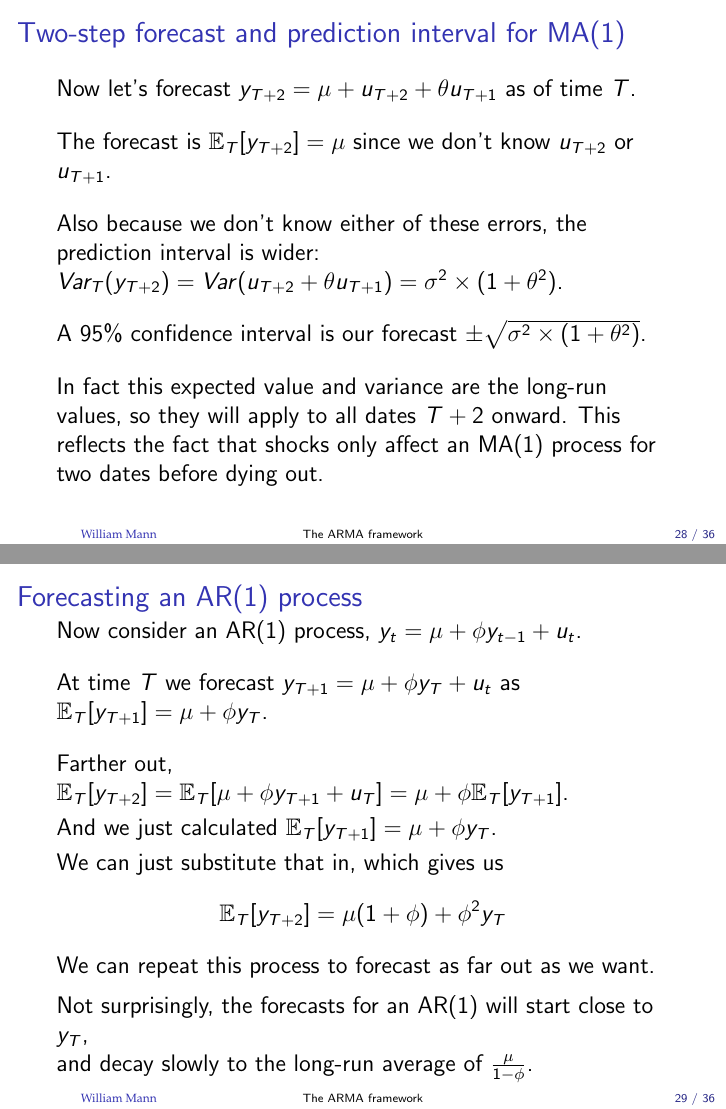
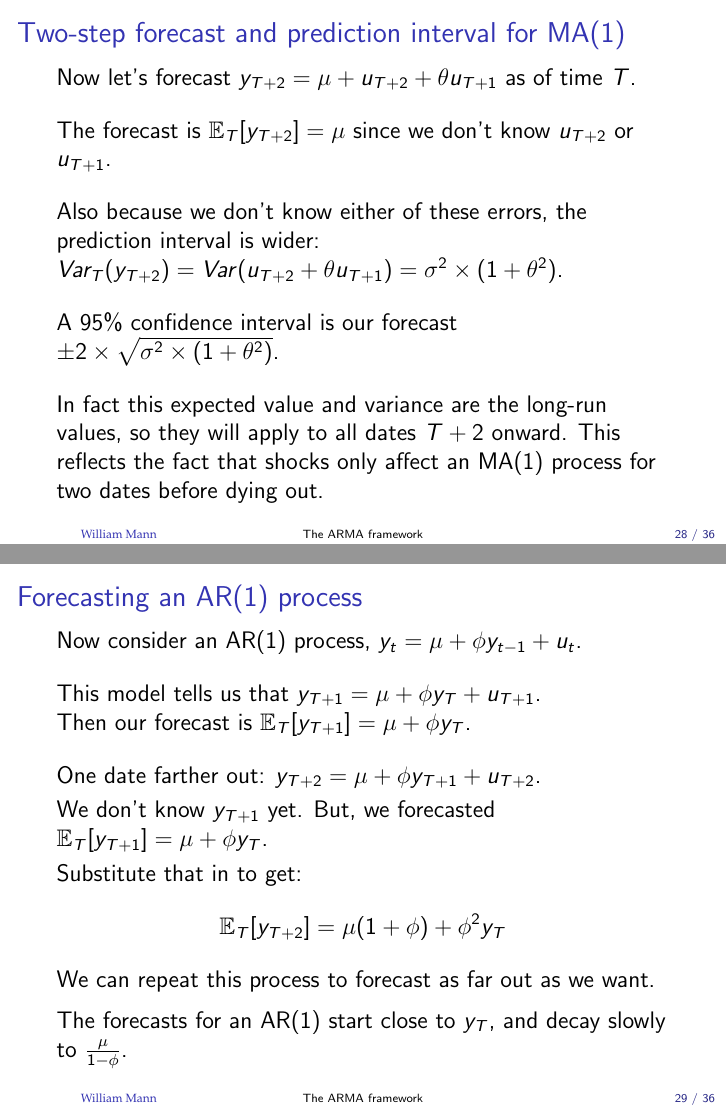
Before and after one commit to wgmann/FIN657, LaTeX slides (Week 4 and 5 - The ARMA framework/ARMA.tex): pages 28 and 29 of 36, joined at a grey line. Compiled offline with pdfLaTeX; a LaTeX package or settings file that is missing is left out.

Commit message:
fix typos in ARMA slides

```diff
--- a/Week 4 and 5 - The ARMA framework/ARMA.tex
+++ b/Week 4 and 5 - The ARMA framework/ARMA.tex
@@ -452,7 +452,7 @@ The forecast is $\mathbb{E}_T[y_{T+2}] = \mu$ since we don't know $u_{T+2}$ or $
 Also because we don't know either of these errors, the prediction interval is wider:
 $Var_T(y_{T+2}) = Var(u_{T+2} + \theta u_{T+1}) = \sigma^2\times(1+\theta^2)$.
 \\ \bigskip
-A 95\% confidence interval is our forecast $\pm \sqrt{ \sigma^2\times(1+\theta^2) }$.
+A 95\% confidence interval is our forecast $\pm 2 \times\sqrt{ \sigma^2\times(1+\theta^2) }$.
 \\ \bigskip
 In fact this expected value and variance are the long-run values,
 so they will apply to all dates $T+2$ onward.
@@ -462,18 +462,19 @@ This reflects the fact that shocks only affect an MA(1) process for two dates be
 \begin{frame}[c]{Forecasting an AR(1) process}
 Now consider an AR(1) process, $y_t = \mu + \phi y_{t-1} + u_t$.
 \\ \bigskip
-At time $T$ we forecast $y_{T+1} = \mu + \phi y_T + u_t$ as $\mathbb{E}_T[y_{T+1}] = \mu + \phi y_T$.
+This model tells us that $y_{T+1} = \mu + \phi y_T + u_{T+1}$.
+\\ Then our forecast is $\mathbb{E}_T[y_{T+1}] = \mu + \phi y_T$.
 \\ \bigskip
-Farther out, $\mathbb{E}_T[y_{T+2}] = \mathbb{E}_T[\mu + \phi y_{T+1} + u_T] = \mu + \phi \mathbb{E}_T[y_{T+1}]$.
-\\ \smallskip And we just calculated $\mathbb{E}_T[y_{T+1}] = \mu + \phi y_T$.
-\\ \smallskip We can just substitute that in, which gives us
+One date farther out: $y_{T+2} = \mu + \phi y_{T+1} + u_{T+2}$.
+% \\ So, $\mathbb{E}_T[y_{T+2}] = \mu + \phi \mathbb{E}_T[y_{T+1}]$.
+\\ \smallskip We don't know $y_{T+1}$ yet. But, we forecasted $\mathbb{E}_T[y_{T+1}] = \mu + \phi y_T$.
+\\ \smallskip Substitute that in to get:
 $$
 \mathbb{E}_T[y_{T+2}] = \mu(1+\phi) + \phi^2 y_T
 $$
 We can repeat this process to forecast as far out as we want.
 \\ \medskip
-Not surprisingly, the forecasts for an AR(1) will start close to $y_T$,
-\\ and decay slowly to the long-run average of $\frac{\mu}{1-\phi}$.
+The forecasts for an AR(1) start close to $y_T$, and decay slowly to $\frac{\mu}{1-\phi}$.
 \end{frame}
 
 \begin{frame}[c]{Prediction interval for an AR(1) process}
```
Also changed, not shown: Week 4 and 5 - The ARMA framework/ARMA.pdf.
